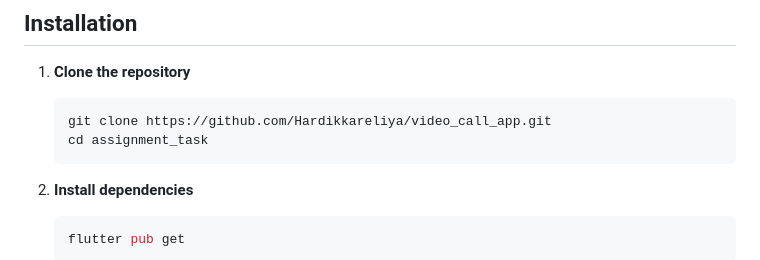
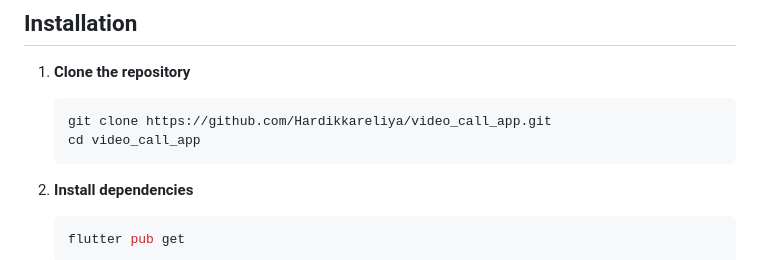
Before and after one commit to Hardikkareliya/video_call_app, a Markdown page: README.md, the part around the change. Drawn GitHub-style.

````diff
--- a/README.md
+++ b/README.md
@@ -28,7 +28,7 @@ Before running this project, ensure you have:
 1. **Clone the repository**
    ```bash
    git clone https://github.com/Hardikkareliya/video_call_app.git
-   cd assignment_task
+   cd video_call_app
    ```
 
 2. **Install dependencies**
````
